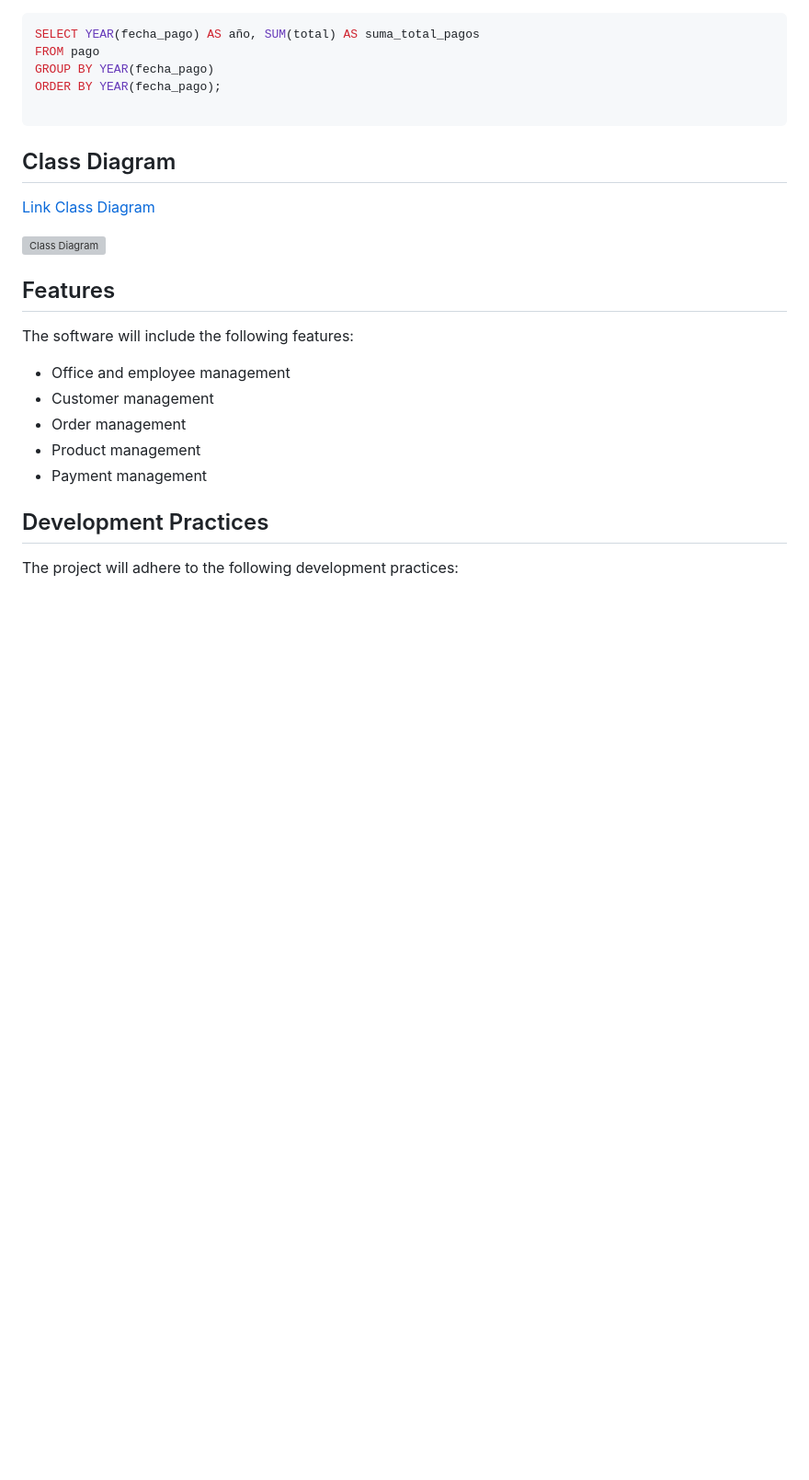
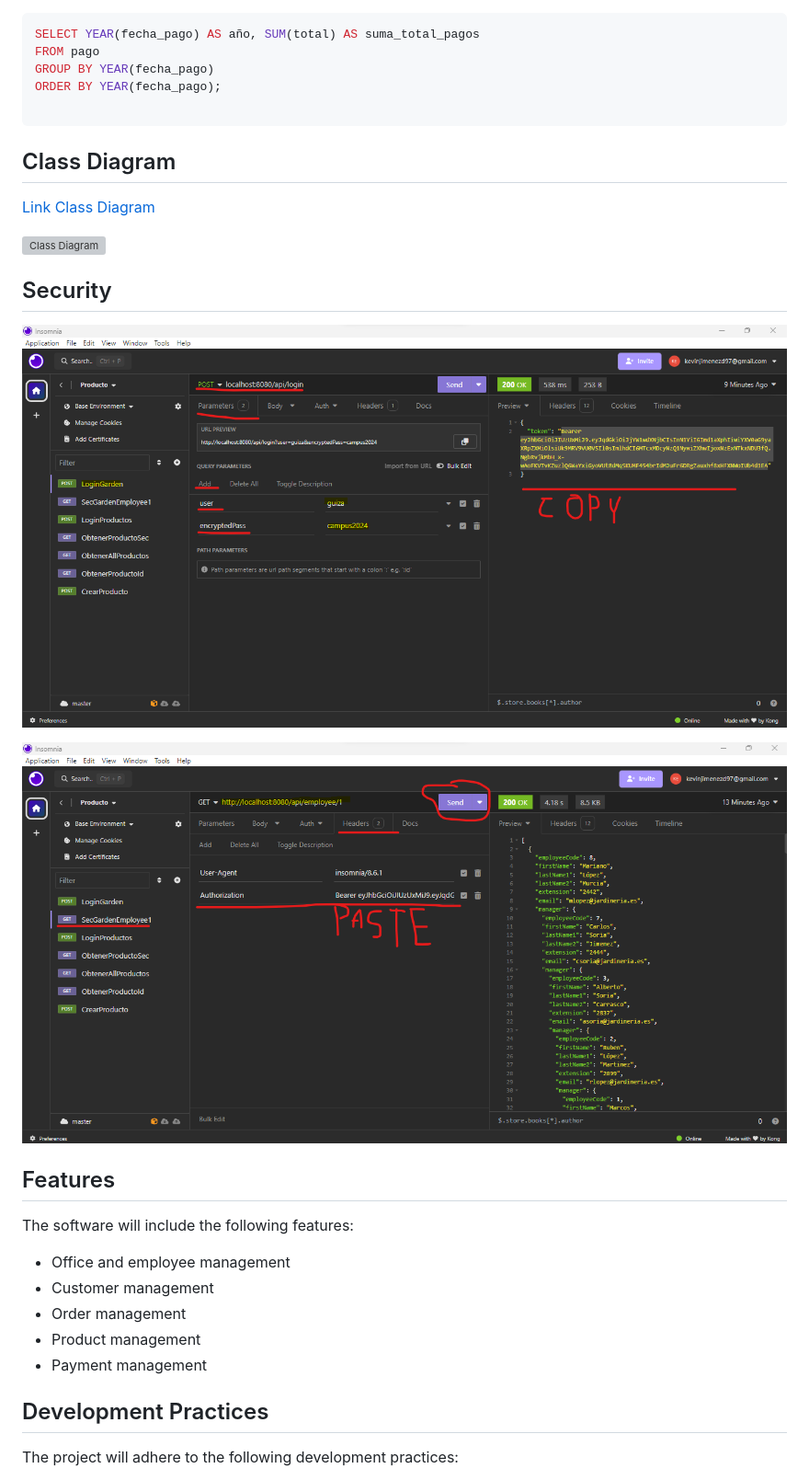
Before and after one commit to JUANDGG/gardening-guizKev, a Markdown page: Readme.md, the part around the change. Shown: that part at 92% size. GitHub-like rendering; pictures changed too: imagesDocumentation/GetWithWebToken.png (added), imagesDocumentation/PostUserPassWebToken.png (added); folded sections open; blank space fills up the shorter version; grey boxes are pictures that could not be loaded.

Commit message:
feat: :sparkles: I added the basic security with JWT
I can select the queries with the web Token, the information is in the readme

```diff
--- a/Readme.md
+++ b/Readme.md
@@ -1275,6 +1275,11 @@ The project will utilize the following technologies:
 
 ![Class Diagram]()
 
+## Security
+![Create the Web Token](/imagesDocumentation/PostUserPassWebToken.png)
+
+![Get Data with Web Token](/imagesDocumentation/GetWithWebToken.png)
+
 ## Features
 The software will include the following features:
 - Office and employee management
```
Also changed, not shown: imagesDocumentation/ConstansImage.png (added), imagesDocumentation/LoginControllerImage.png (added), 7 other files.
